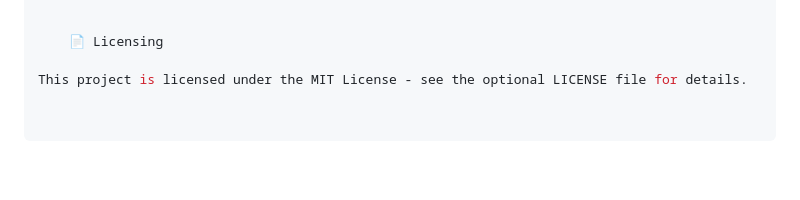
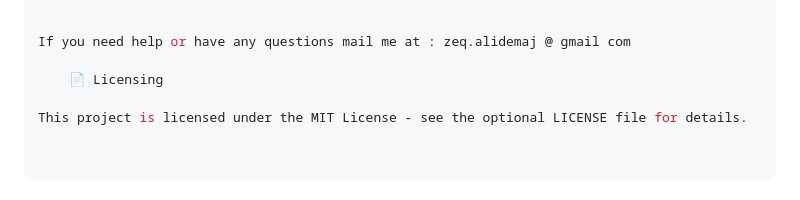
Before and after one commit to Z-eq/cisco-ccna-examtest, a Markdown page: README.md, the part around the change. GitHub-like rendering; blank space fills up the shorter version.

```diff
--- a/README.md
+++ b/README.md
@@ -102,6 +102,8 @@ The application will be available at: http://127.0.0.1:5000/.
         └── highscores.json # Saved highscores (Managed by app.py, excluded from repo)
 
 
+If you need help or have any questions mail me at : zeq.alidemaj @ gmail com
+
     📄 Licensing
 
 This project is licensed under the MIT License - see the optional LICENSE file for details.
```
